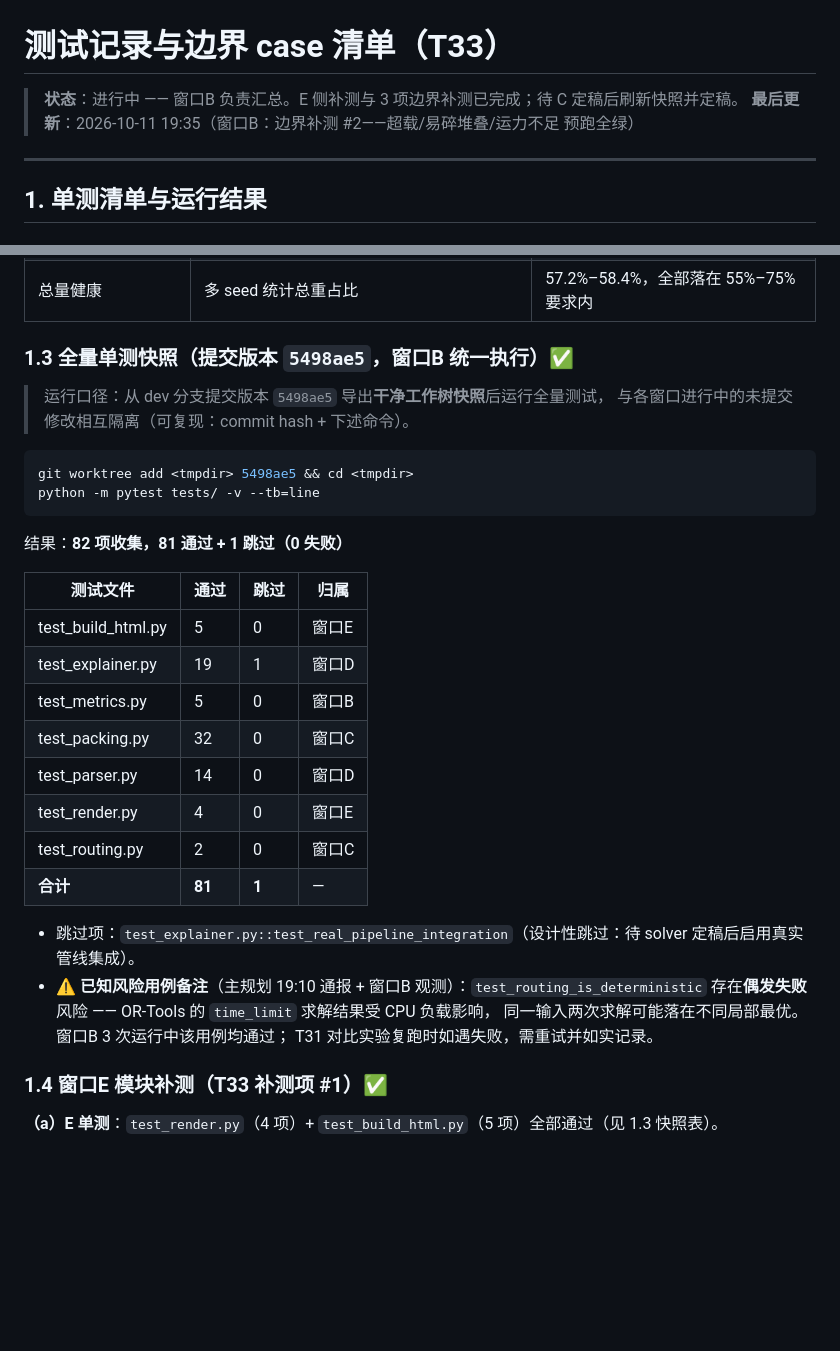
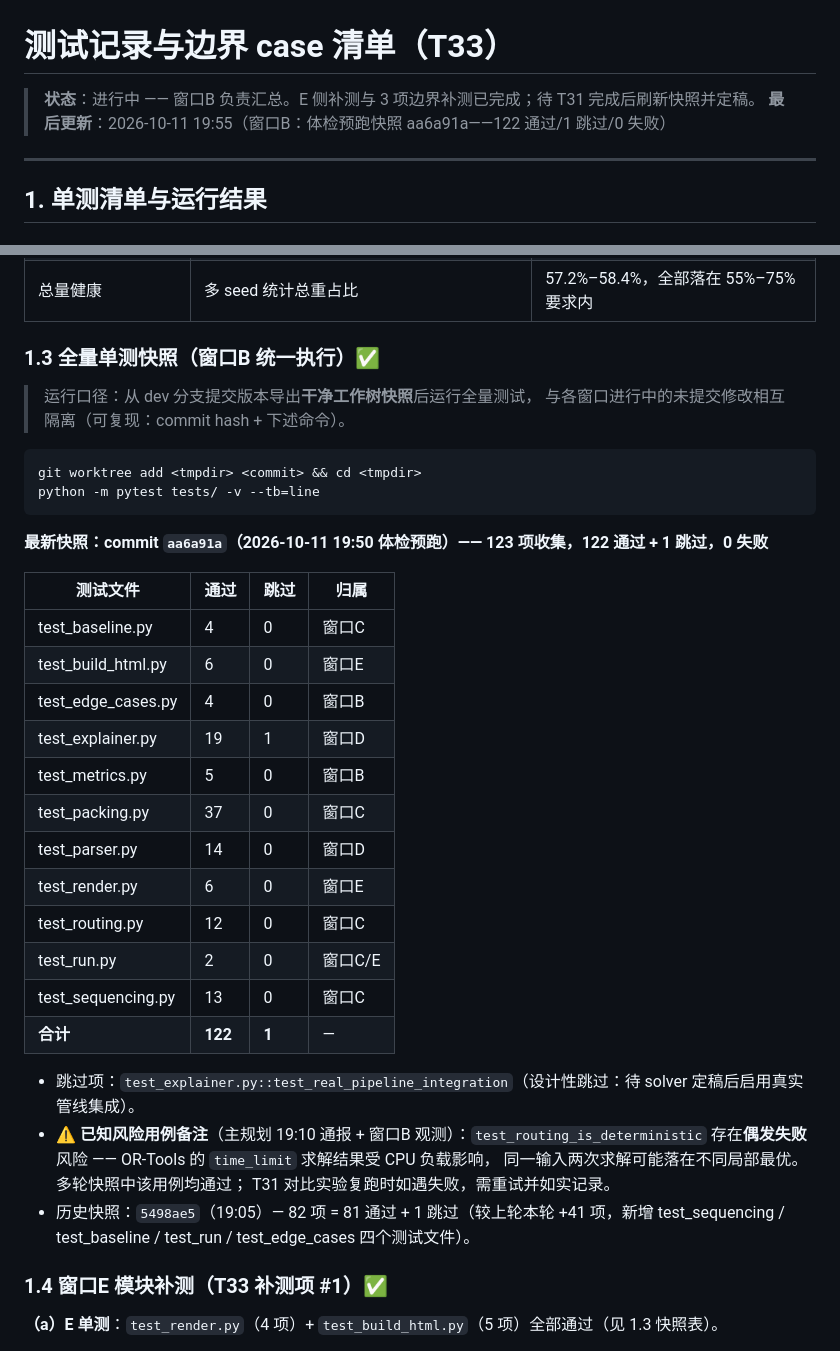
Before and after one commit to YYZfanliuo/cityload-intelligent-loading, a Markdown page: docs/testing.md, 2 parts joined by grey strips. Rendered like a GitHub page; blank space fills up the shorter version.

Commit message:
docs(testing): T33 快照更新——aa6a91a 体检预跑 122 通过/1 跳过（0 失败）
- 快照 aa6a91a：123 项收集，122 通过 + 1 跳过，0 失败（3m0s）
- 新增覆盖：test_sequencing 13 / test_baseline 4 / test_run 2 / test_edge_cases 4
- 5498ae5 降级为历史快照记录（82 项）

````diff
--- a/docs/testing.md
+++ b/docs/testing.md
@@ -1,7 +1,7 @@
 # 测试记录与边界 case 清单（T33）
 
-> **状态**：进行中 —— 窗口B 负责汇总。E 侧补测与 3 项边界补测已完成；待 C 定稿后刷新快照并定稿。
-> **最后更新**：2026-10-11 19:35（窗口B：边界补测 #2——超载/易碎堆叠/运力不足 预跑全绿）
+> **状态**：进行中 —— 窗口B 负责汇总。E 侧补测与 3 项边界补测已完成；待 T31 完成后刷新快照并定稿。
+> **最后更新**：2026-10-11 19:55（窗口B：体检预跑快照 aa6a91a——122 通过/1 跳过/0 失败）
 
 ---
 
@@ -46,34 +46,40 @@ tests/test_metrics.py::test_smoke_with_real_dataset PASSED
 | 双组差异 | seed 42 vs seed 7 | 行数 328/318、件数 3656/3751、坐标 0 重合 |
 | 总量健康 | 多 seed 统计总重占比 | 57.2%–58.4%，全部落在 55%–75% 要求内 |
 
-### 1.3 全量单测快照（提交版本 `5498ae5`，窗口B 统一执行）✅
+### 1.3 全量单测快照（窗口B 统一执行）✅
 
-> 运行口径：从 dev 分支提交版本 `5498ae5` 导出**干净工作树快照**后运行全量测试，
+> 运行口径：从 dev 分支提交版本导出**干净工作树快照**后运行全量测试，
 > 与各窗口进行中的未提交修改相互隔离（可复现：commit hash + 下述命令）。
 
 ```bash
-git worktree add <tmpdir> 5498ae5 && cd <tmpdir>
+git worktree add <tmpdir> <commit> && cd <tmpdir>
 python -m pytest tests/ -v --tb=line
 ```
 
-结果：**82 项收集，81 通过 + 1 跳过（0 失败）**
+**最新快照：commit `aa6a91a`（2026-10-11 19:50 体检预跑）—— 123 项收集，122 通过 + 1 跳过，0 失败**
 
 | 测试文件 | 通过 | 跳过 | 归属 |
 |----------|------|------|------|
-| test_build_html.py | 5 | 0 | 窗口E |
+| test_baseline.py | 4 | 0 | 窗口C |
+| test_build_html.py | 6 | 0 | 窗口E |
+| test_edge_cases.py | 4 | 0 | 窗口B |
 | test_explainer.py | 19 | 1 | 窗口D |
 | test_metrics.py | 5 | 0 | 窗口B |
-| test_packing.py | 32 | 0 | 窗口C |
+| test_packing.py | 37 | 0 | 窗口C |
 | test_parser.py | 14 | 0 | 窗口D |
-| test_render.py | 4 | 0 | 窗口E |
-| test_routing.py | 2 | 0 | 窗口C |
-| **合计** | **81** | **1** | — |
+| test_render.py | 6 | 0 | 窗口E |
+| test_routing.py | 12 | 0 | 窗口C |
+| test_run.py | 2 | 0 | 窗口C/E |
+| test_sequencing.py | 13 | 0 | 窗口C |
+| **合计** | **122** | **1** | — |
 
 - 跳过项：`test_explainer.py::test_real_pipeline_integration`（设计性跳过：待 solver 定稿后启用真实管线集成）。
 - ⚠️ **已知风险用例备注**（主规划 19:10 通报 + 窗口B 观测）：`test_routing_is_deterministic`
   存在**偶发失败**风险 —— OR-Tools 的 `time_limit` 求解结果受 CPU 负载影响，
-  同一输入两次求解可能落在不同局部最优。窗口B 3 次运行中该用例均通过；
+  同一输入两次求解可能落在不同局部最优。多轮快照中该用例均通过；
   T31 对比实验复跑时如遇失败，需重试并如实记录。
+- 历史快照：`5498ae5`（19:05）— 82 项 = 81 通过 + 1 跳过（较上轮本轮 +41 项，新增
+  test_sequencing / test_baseline / test_run / test_edge_cases 四个测试文件）。
 
 ### 1.4 窗口E 模块补测（T33 补测项 #1）✅
 
````
